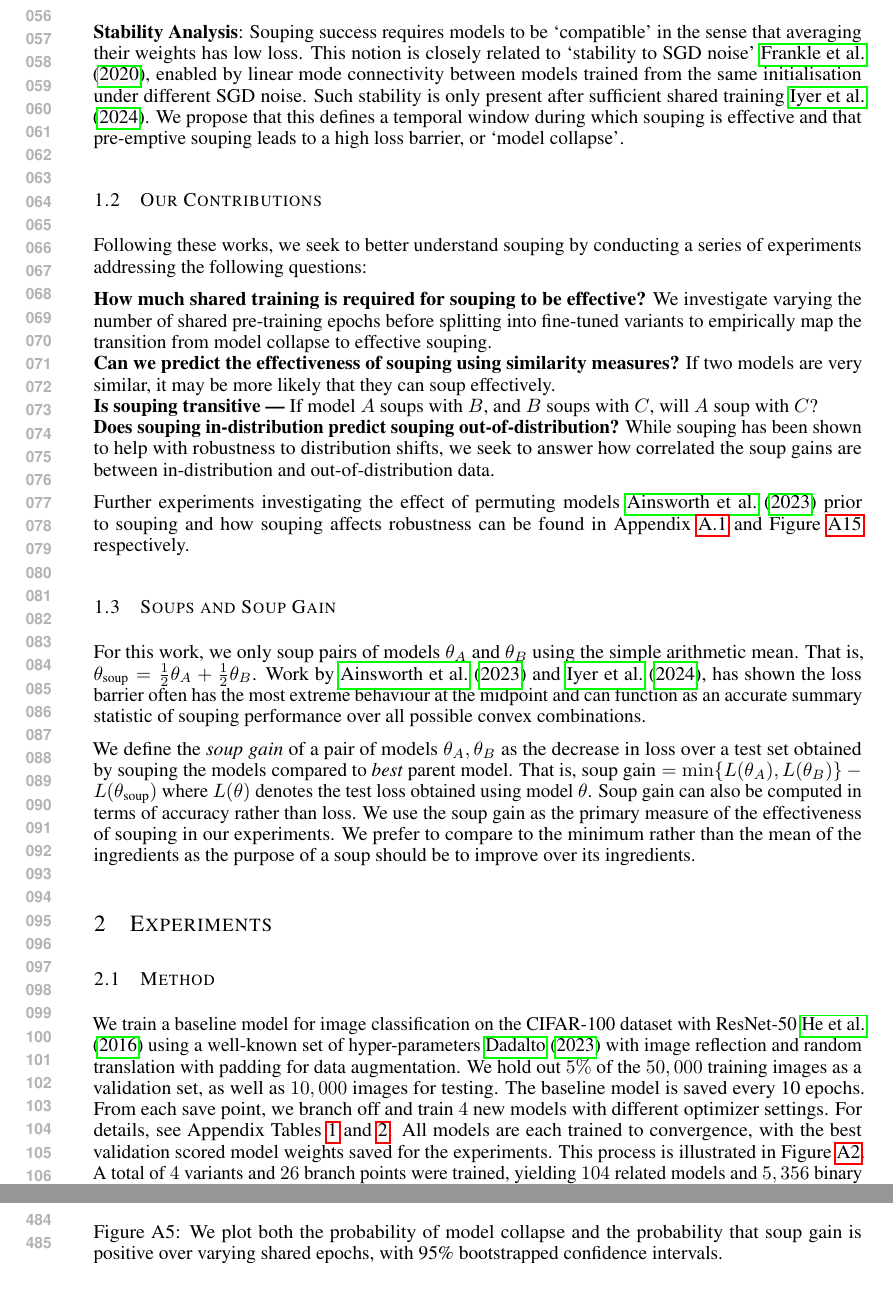
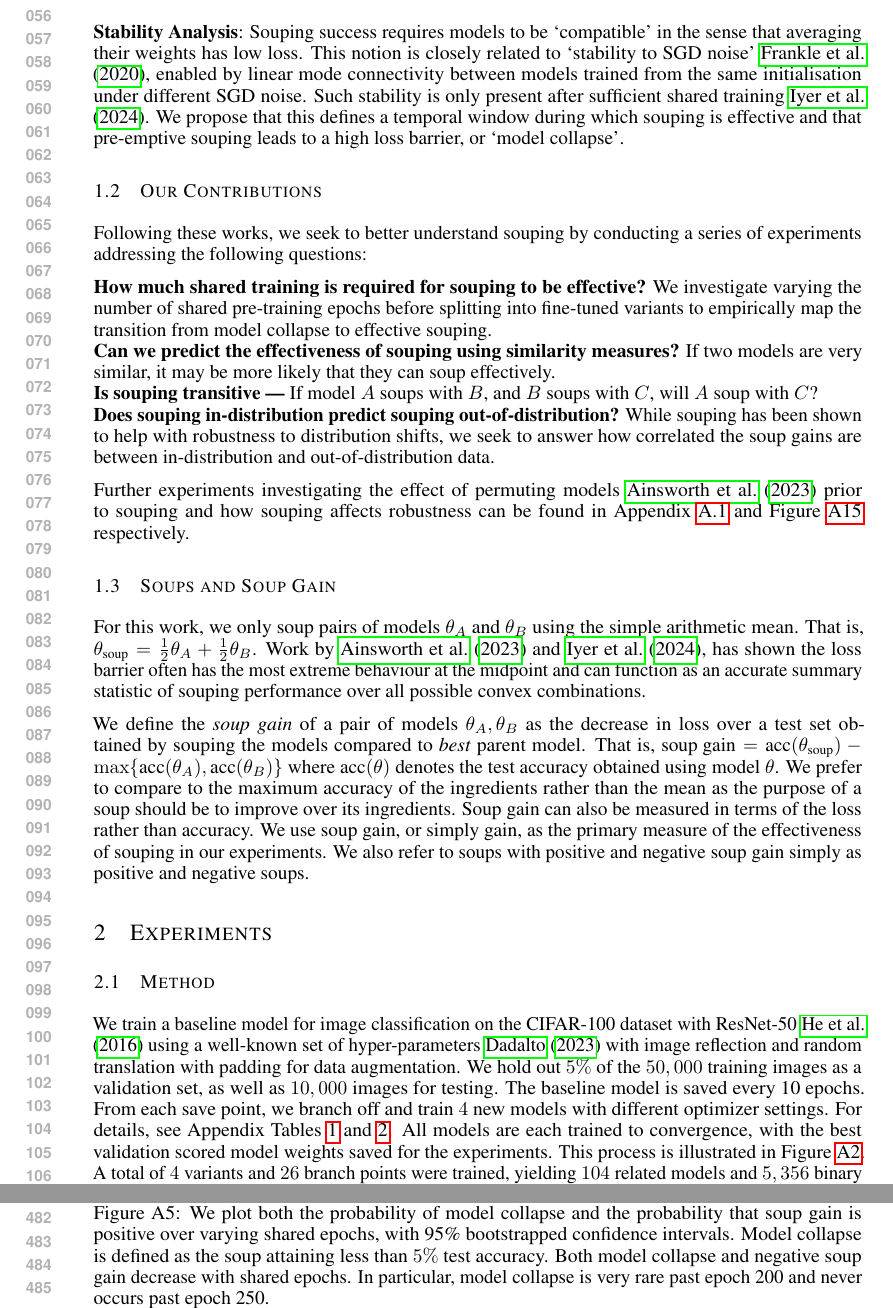
Before and after one commit to chipnbits/too-salty, a LaTeX paper (iclr_report/report.tex, which reads iclr_report/parts/2_introduction.tex, iclr_report/parts/3_experiments.tex, iclr_report/parts/5_appendix.tex): two parts of pages 2 and 9 of 14, joined at a grey line, cut so that both start at the same text, the shorter picture padded with empty space. Compiled offline with pdfLaTeX.

Commit message:
Updates from Overleaf

```diff
--- a/iclr_report/parts/2_introduction.tex
+++ b/iclr_report/parts/2_introduction.tex
@@ -44,4 +44,4 @@ Further experiments investigating the effect of permuting models~\cite{gitrebasi
 
 For this work, we only soup pairs of models $\theta_A$ and $\theta_B$ using the simple arithmetic mean. That is, $\theta_{\text{soup}} = \frac{1}{2}\theta_A + \frac{1}{2}\theta_B$. Work by~\citet{gitrebasin} and~\cite{transientperformancegains}, has shown the loss barrier often has the most extreme behaviour at the midpoint and can function as an accurate summary statistic of souping performance over all possible convex combinations.
 
-We define the \emph{soup gain} of a pair of models $\theta_A,\theta_B$ as the decrease in loss over a test set obtained by souping the models compared to \emph{best} parent model. That is, $\text{soup gain} = \min\{L(\theta_A), L(\theta_B)\} - L(\theta_{\text{soup}})$ where $L(\theta)$ denotes the test loss obtained using model $\theta$. Soup gain can also be computed in terms of accuracy rather than loss. We use the soup gain as the primary measure of the effectiveness of souping in our experiments. We prefer to compare to the minimum rather than the mean of the ingredients as the purpose of a soup should be to improve over its ingredients.
+We define the \emph{soup gain} of a pair of models $\theta_A,\theta_B$ as the decrease in loss over a test set obtained by souping the models compared to \emph{best} parent model. That is, $\text{soup gain} = \text{acc}(\theta_{\text{soup}}) - \max\{\text{acc}(\theta_A), \text{acc}(\theta_B)\}$ where $\text{acc}(\theta)$ denotes the test accuracy obtained using model $\theta$. We prefer to compare to the maximum accuracy of the ingredients rather than the mean as the purpose of a soup should be to improve over its ingredients. Soup gain can also be measured in terms of the loss rather than accuracy. We use soup gain, or simply gain, as the primary measure of the effectiveness of souping in our experiments. We also refer to soups with positive and negative soup gain simply as positive and negative soups.
--- a/iclr_report/parts/3_experiments.tex
+++ b/iclr_report/parts/3_experiments.tex
@@ -48,7 +48,7 @@ We train a baseline model for image classification on the CIFAR-100 dataset with
 
 In Figure~\ref{fig:soup_gain_cdf}, we plot the cumulative distribution function (CDF) of soup all soup gains. Many soups have extreme behavior, with $40\%$ of soups losing over 60\% and only $14\%$ with positive gain. There is also a sharp transition, with only $15\%$ soups between $-70\%$ and $-20\%$ gain.
 
-We next group the soups by the number of shared epochs before the ingredients diverge into different training trajectories. For example, a pair of models branched from epoch 50 and 100 share 50 epochs. We plot the probability that a soup has gain greater than $k\%$ for varying $k$ with bootstrapped 95\%confidence intrevals (CIs) in Figure~\ref{fig:soup_gain_probabilities}. The probability of positive soup gain generally increases with shared epochs, reaching around $80\%$ after 260 shared epochs. At this point, almost no soups exhibit drop by more than $5\%$. However, for soup gain to be greater that $0.5\%$, the number of shared epochs cannot be too high either. Further analysis of the the mean soup gain for positive soups and gain measured in loss can be found in Appendices~\ref{fig:soup_gain_conditional_exp} and~\ref{fig:soup_gain_quantiles_loss}
+We next group the soups by the number of shared epochs before the ingredients diverge into different training trajectories. For example, a pair of models branched from epoch 50 and 100 share 50 epochs. We plot the probability that a soup has gain greater than $k\%$ for varying $k$ with bootstrapped 95\%confidence intrevals (CIs) in Figure~\ref{fig:soup_gain_probabilities}. The probability of positive soup gain generally increases with shared epochs, reaching around $80\%$ after 260 shared epochs. At this point, almost no soups exhibit drop by more than $5\%$. However, for soup gain to be greater that $0.5\%$, the number of shared epochs cannot be too high either. Further analysis of the the mean soup gain for positive soups, gain measured in loss and model collapse can be found in Appendices~\ref{fig:soup_gain_conditional_exp}, ~\ref{fig:soup_gain_quantiles_loss} and~\ref{fig:model_collapse}.
 
 \begin{figure}[ht]
   \centering
--- a/iclr_report/parts/5_appendix.tex
+++ b/iclr_report/parts/5_appendix.tex
@@ -124,7 +124,7 @@ Training
 \begin{figure}[H]
     \centering
     \includegraphics[width=0.5\linewidth]{./figures/model_collapse_vs_shared_epochs_with_ci.pdf}
-    \caption{We plot both the probability of model collapse and the probability that soup gain is positive over varying shared epochs, with 95\% bootstrapped confidence intervals. }\label{fig:model_collapse}
+    \caption{We plot both the probability of model collapse and the probability that soup gain is positive over varying shared epochs, with 95\% bootstrapped confidence intervals. Model collapse is defined as the soup attaining less than $5\%$ test accuracy. Both model collapse and negative soup gain decrease with shared epochs. In particular, model collapse is very rare past epoch 200 and never occurs past epoch 250.}\label{fig:model_collapse}
 \end{figure}
 
 \begin{figure}[H]
```
Also changed, not shown: iclr_report/parts/3_experiments.tex (3 more changed lines).
